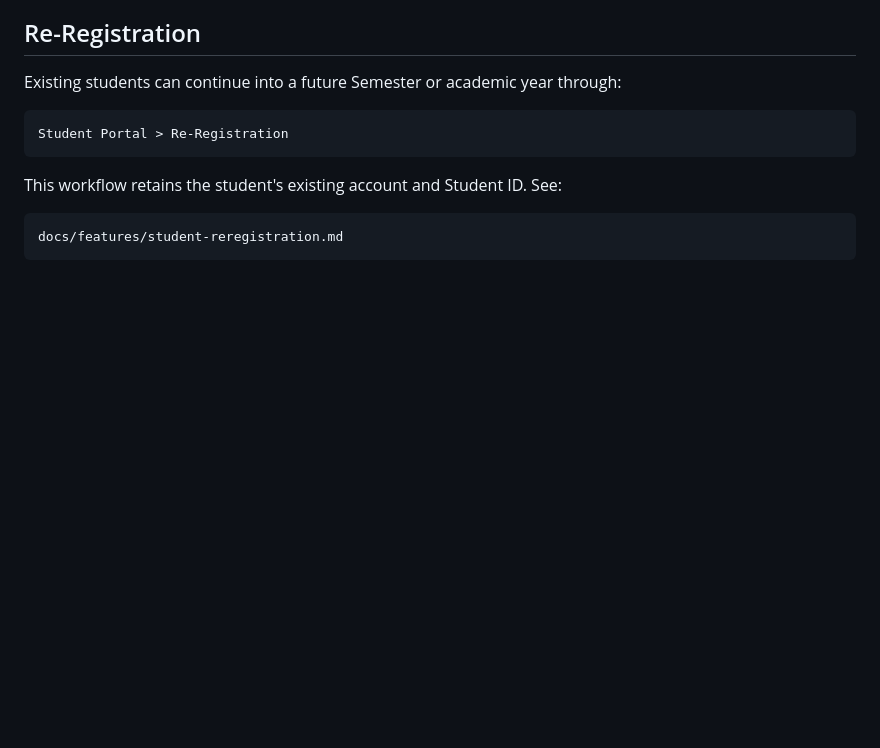
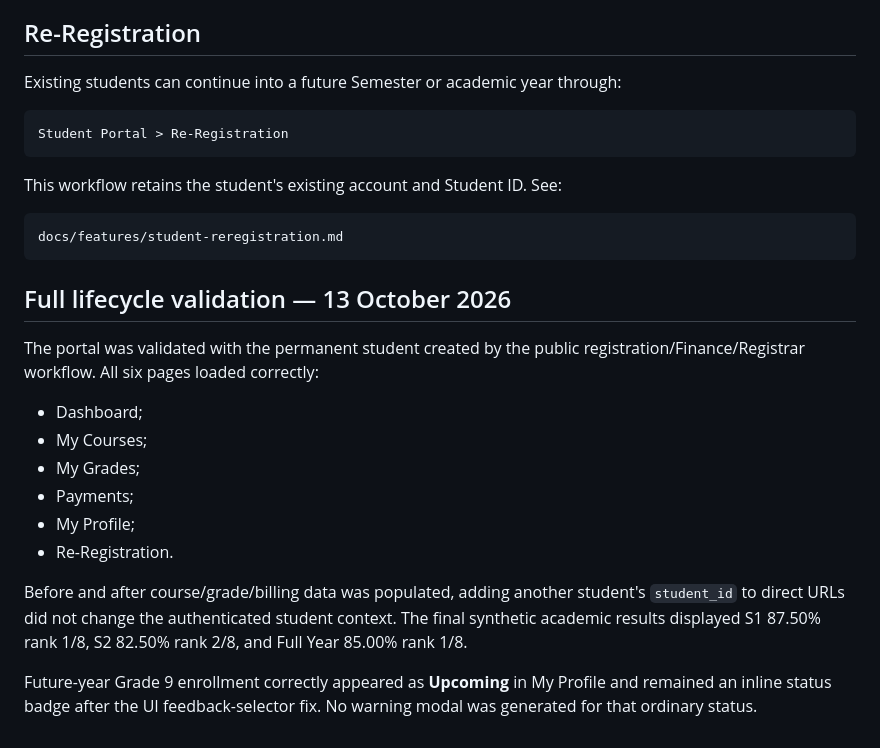
Before and after one commit to Robel43/abugida-sis, a Markdown page: docs/features/student-portal.md, the part around the change. GitHub-like rendering; blank space fills up the shorter version.

Commit message:
Add Student Portal full lifecycle validation

````diff
--- a/docs/features/student-portal.md
+++ b/docs/features/student-portal.md
@@ -250,3 +250,25 @@ This workflow retains the student's existing account and Student ID. See:
 ```text
 docs/features/student-reregistration.md
 ```
+
+
+## Full lifecycle validation — 13 October 2026
+
+The portal was validated with the permanent student created by the public
+registration/Finance/Registrar workflow. All six pages loaded correctly:
+
+- Dashboard;
+- My Courses;
+- My Grades;
+- Payments;
+- My Profile;
+- Re-Registration.
+
+Before and after course/grade/billing data was populated, adding another student's
+`student_id` to direct URLs did not change the authenticated student context.
+The final synthetic academic results displayed S1 87.50% rank 1/8, S2 82.50%
+rank 2/8, and Full Year 85.00% rank 1/8.
+
+Future-year Grade 9 enrollment correctly appeared as **Upcoming** in My Profile and
+remained an inline status badge after the UI feedback-selector fix. No warning modal
+was generated for that ordinary status.
````
